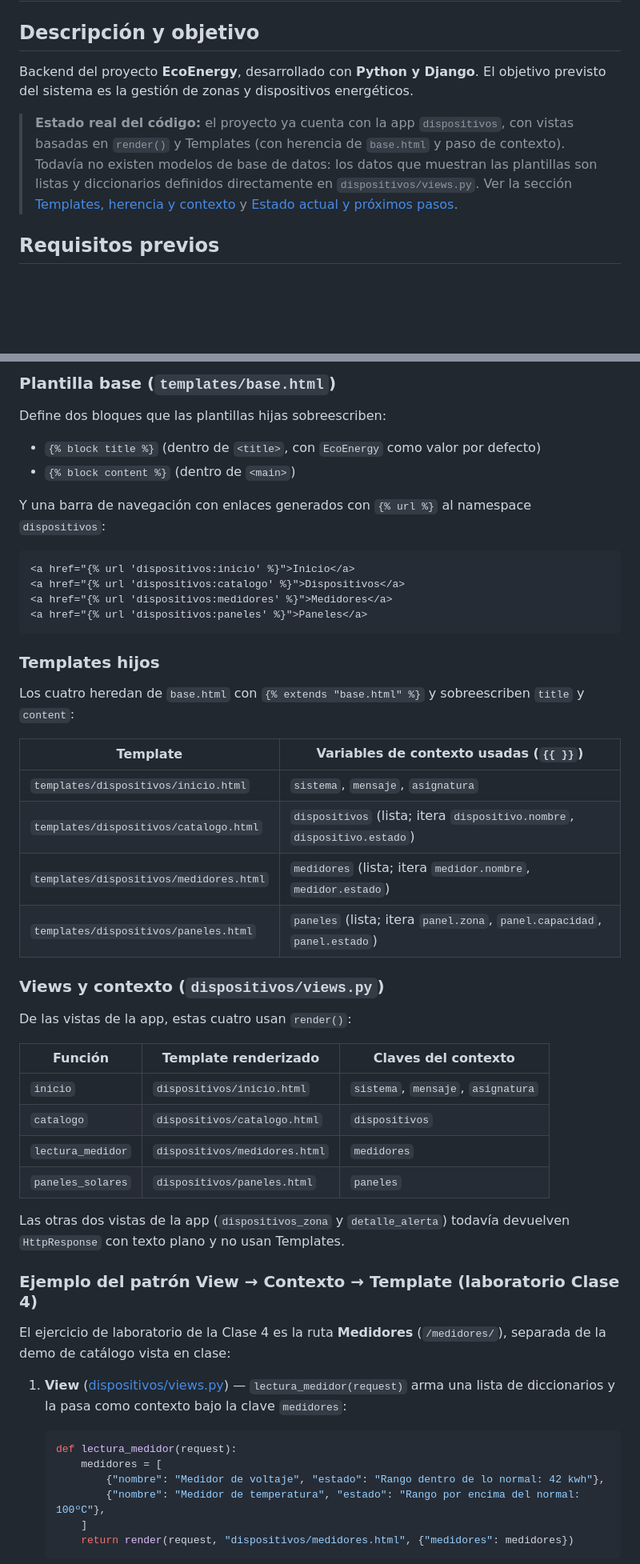
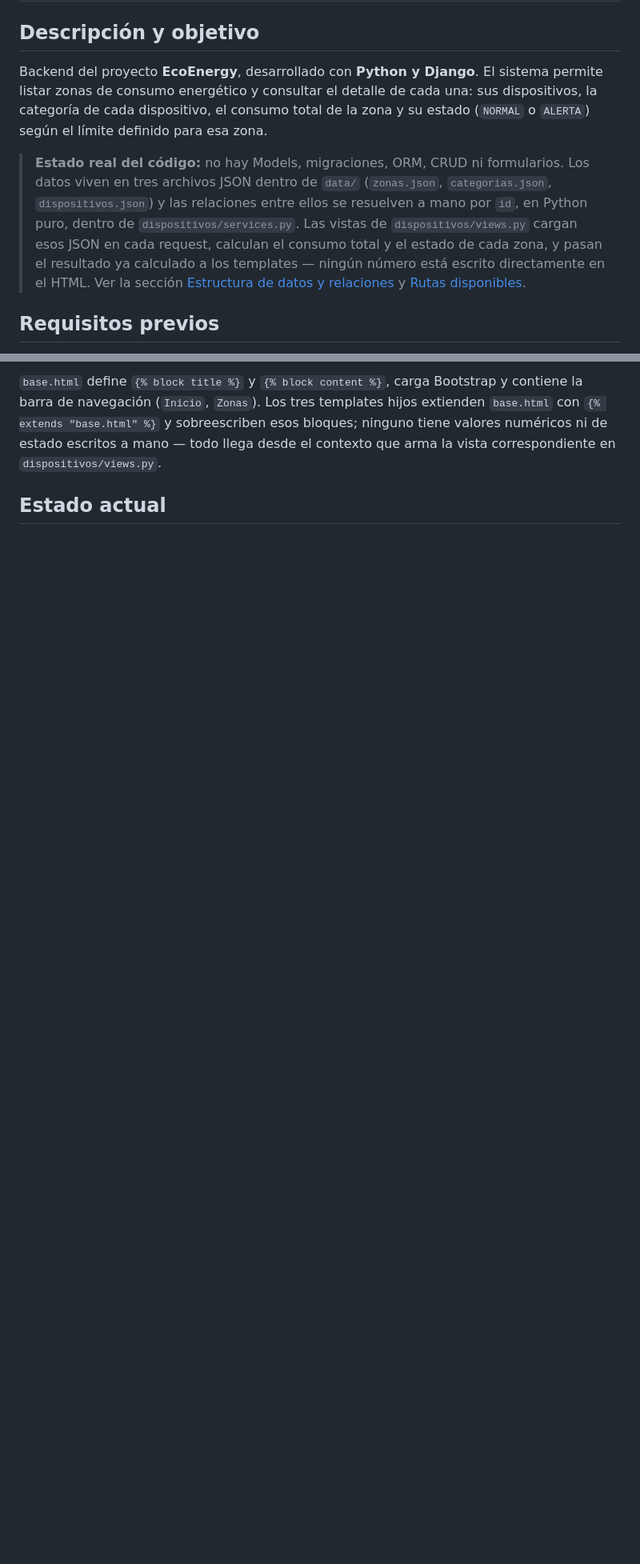
Before and after one commit to gomez-gb/EcoEnergy-BackEnd, a Markdown page: README.md, 2 parts joined by grey strips. Shown at 80% size. Drawn GitHub-style; blank space fills up the shorter version.

Commit message:
docs: agregar ANALISIS.md, IA.md y actualizar README con el estado real del proyecto

````diff
--- a/README.md
+++ b/README.md
@@ -2,9 +2,9 @@
 
 ## Descripción y objetivo
 
-Backend del proyecto **EcoEnergy**, desarrollado con **Python y Django**. El objetivo previsto del sistema es la gestión de zonas y dispositivos energéticos.
+Backend del proyecto **EcoEnergy**, desarrollado con **Python y Django**. El sistema permite listar zonas de consumo energético y consultar el detalle de cada una: sus dispositivos, la categoría de cada dispositivo, el consumo total de la zona y su estado (`NORMAL` o `ALERTA`) según el límite definido para esa zona.
 
-> **Estado real del código:** el proyecto ya cuenta con la app `dispositivos`, con vistas basadas en `render()` y Templates (con herencia de `base.html` y paso de contexto). Todavía no existen modelos de base de datos: los datos que muestran las plantillas son listas y diccionarios definidos directamente en `dispositivos/views.py`. Ver la sección [Templates, herencia y contexto](#templates-herencia-y-contexto) y [Estado actual y próximos pasos](#estado-actual-y-próximos-pasos).
+> **Estado real del código:** no hay Models, migraciones, ORM, CRUD ni formularios. Los datos viven en tres archivos JSON dentro de `data/` (`zonas.json`, `categorias.json`, `dispositivos.json`) y las relaciones entre ellos se resuelven a mano por `id`, en Python puro, dentro de `dispositivos/services.py`. Las vistas de `dispositivos/views.py` cargan esos JSON en cada request, calculan el consumo total y el estado de cada zona, y pasan el resultado ya calculado a los templates — ningún número está escrito directamente en el HTML. Ver la sección [Estructura de datos y relaciones](#estructura-de-datos-y-relaciones) y [Rutas disponibles](#rutas-disponibles).
 
 ## Requisitos previos
 
@@ -124,57 +126,6 @@ templates/
 ```
 
-### Plantilla base (`templates/base.html`)
+`base.html` define `{% block title %}` y `{% block content %}`, carga Bootstrap y contiene la barra de navegación (`Inicio`, `Zonas`). Los tres templates hijos extienden `base.html` con `{% extends "base.html" %}` y sobreescriben esos bloques; ninguno tiene valores numéricos ni de estado escritos a mano — todo llega desde el contexto que arma la vista correspondiente en `dispositivos/views.py`.
 
-Define dos bloques que las plantillas hijas sobreescriben:
+## Estado actual
 
-- `{% block title %}` (dentro de `<title>`, con `EcoEnergy` como valor por defecto)
-- `{% block content %}` (dentro de `<main>`)
-
-Y una barra de navegación con enlaces generados con `{% url %}` al namespace `dispositivos`:
-
-```html
-<a href="{% url 'dispositivos:inicio' %}">Inicio</a>
-<a href="{% url 'dispositivos:catalogo' %}">Dispositivos</a>
-<a href="{% url 'dispositivos:medidores' %}">Medidores</a>
-<a href="{% url 'dispositivos:paneles' %}">Paneles</a>
-```
-
-### Templates hijos
-
-Los cuatro heredan de `base.html` con `{% extends "base.html" %}` y sobreescriben `title` y `content`:
-
-| Template                                   | Variables de contexto usadas (`{{ }}`)                          |
-|---------------------------------------------|-------------------------------------------------------------------|
-| `templates/dispositivos/inicio.html`         | `sistema`, `mensaje`, `asignatura`                                 |
-| `templates/dispositivos/catalogo.html`       | `dispositivos` (lista; itera `dispositivo.nombre`, `dispositivo.estado`) |
-| `templates/dispositivos/medidores.html`      | `medidores` (lista; itera `medidor.nombre`, `medidor.estado`)      |
-| `templates/dispositivos/paneles.html`        | `paneles` (lista; itera `panel.zona`, `panel.capacidad`, `panel.estado`) |
-
-### Views y contexto (`dispositivos/views.py`)
-
-De las vistas de la app, estas cuatro usan `render()`:
-
-| Función             | Template renderizado                | Claves del contexto                          |
-|----------------------|---------------------------------------|-----------------------------------------------|
-| `inicio`             | `dispositivos/inicio.html`            | `sistema`, `mensaje`, `asignatura`             |
-| `catalogo`            | `dispositivos/catalogo.html`          | `dispositivos`                                 |
-| `lectura_medidor`     | `dispositivos/medidores.html`         | `medidores`                                    |
-| `paneles_solares`     | `dispositivos/paneles.html`           | `paneles`                                      |
-
-Las otras dos vistas de la app (`dispositivos_zona` y `detalle_alerta`) todavía devuelven `HttpResponse` con texto plano y no usan Templates.
-
-### Ejemplo del patrón View → Contexto → Template (laboratorio Clase 4)
-
-El ejercicio de laboratorio de la Clase 4 es la ruta **Medidores** (`/medidores/`), separada de la demo de catálogo vista en clase:
-
-1. **View** ([dispositivos/views.py](dispositivos/views.py)) — `lectura_medidor(request)` arma una lista de diccionarios y la pasa como contexto bajo la clave `medidores`:
-
-    ```python
-    def lectura_medidor(request):
-        medidores = [
-            {"nombre": "Medidor de voltaje", "estado": "Rango dentro de lo normal: 42 kwh"},
-            {"nombre": "Medidor de temperatura", "estado": "Rango por encima del normal: 100ºC"},
-        ]
-        return render(request, "dispositivos/medidores.html", {"medidores": medidores})
-    ```
-
````
Also changed, not shown: other parts of README.md (+40 -59 lines), ANALISIS.md (added, +28 -0 lines), IA.md (added, +53 -0 lines).
